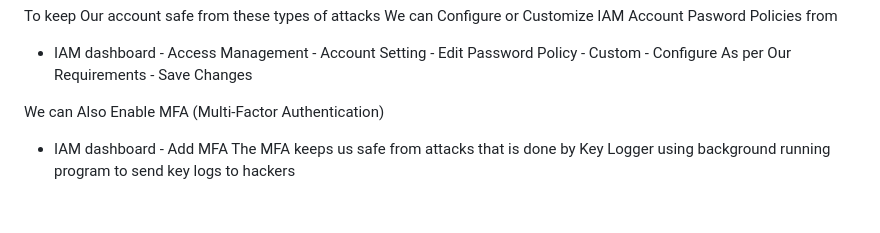
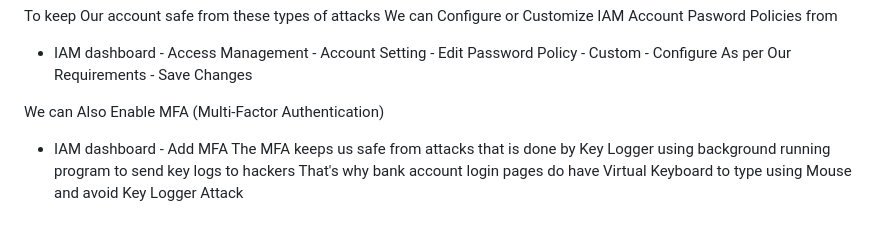
Before and after one commit to TheMannu/Devops-Tools-Installation-Configurations, a Markdown page: IAM.md, the part around the change. Drawn GitHub-style.

Commit message:
IAM (Identity and Access Management) Updated

```diff
--- a/IAM.md
+++ b/IAM.md
@@ -37,3 +37,4 @@ We can Configure or Customize IAM Account Pasword Policies from
 We can Also Enable MFA (Multi-Factor Authentication)
 - IAM dashboard - Add MFA
 The MFA keeps us safe from attacks that is done by Key Logger using background running program to send key logs to hackers
+That's why bank account login pages do have Virtual Keyboard to type using Mouse and  avoid Key Logger Attack
```
